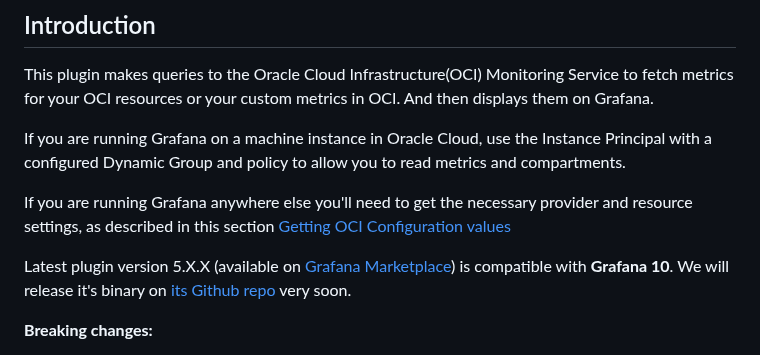
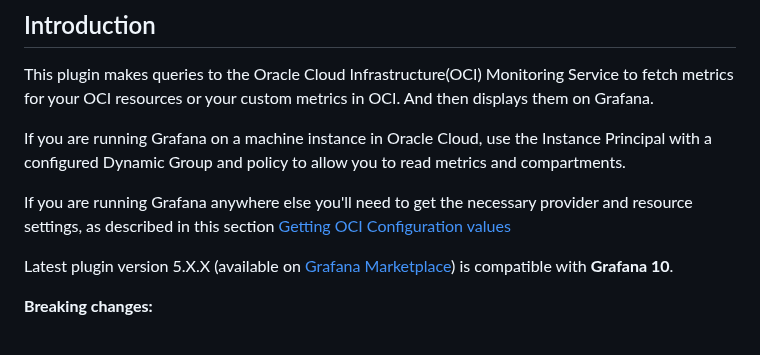
Before and after one commit to oracle/oci-grafana-metrics, a Markdown page: README.md, the part around the change. GitHub-like rendering.

Commit message:
removed sentence

```diff
--- a/README.md
+++ b/README.md
@@ -11,7 +11,7 @@ If you are running Grafana on a machine instance in Oracle Cloud, use the Instan
 If you are running Grafana anywhere else you'll need to get the necessary provider and resource settings, as described in this section [Getting OCI Configuration values](https://github.com/oracle/oci-grafana-plugin/blob/master/docs/linux.md#getting-oci-configuration-values)
 
 
-Latest plugin version 5.X.X (available on [Grafana Marketplace](https://grafana.com/grafana/plugins/oci-metrics-datasource/)) is compatible with **Grafana 10**. We will release it's binary on [its Github repo](https://github.com/oracle/oci-grafana-plugin) very soon.
+Latest plugin version 5.X.X (available on [Grafana Marketplace](https://grafana.com/grafana/plugins/oci-metrics-datasource/)) is compatible with **Grafana 10**.
 
 **Breaking changes:**
 - In case you are migrating from a previous version (3.x.x or below) of the OCI Metrics Grafana Plugin and are not using Instance Principals (Environment not set as OCI instance), please refer to the [**Migration Instructions for Grafana OCI Metrics Data Source Settings (User Principals and Single Tenancy mode only)**](https://github.com/oracle/oci-grafana-metrics/blob/master/docs/migration.md) because you will have to reconfigure the plugin setup
```
